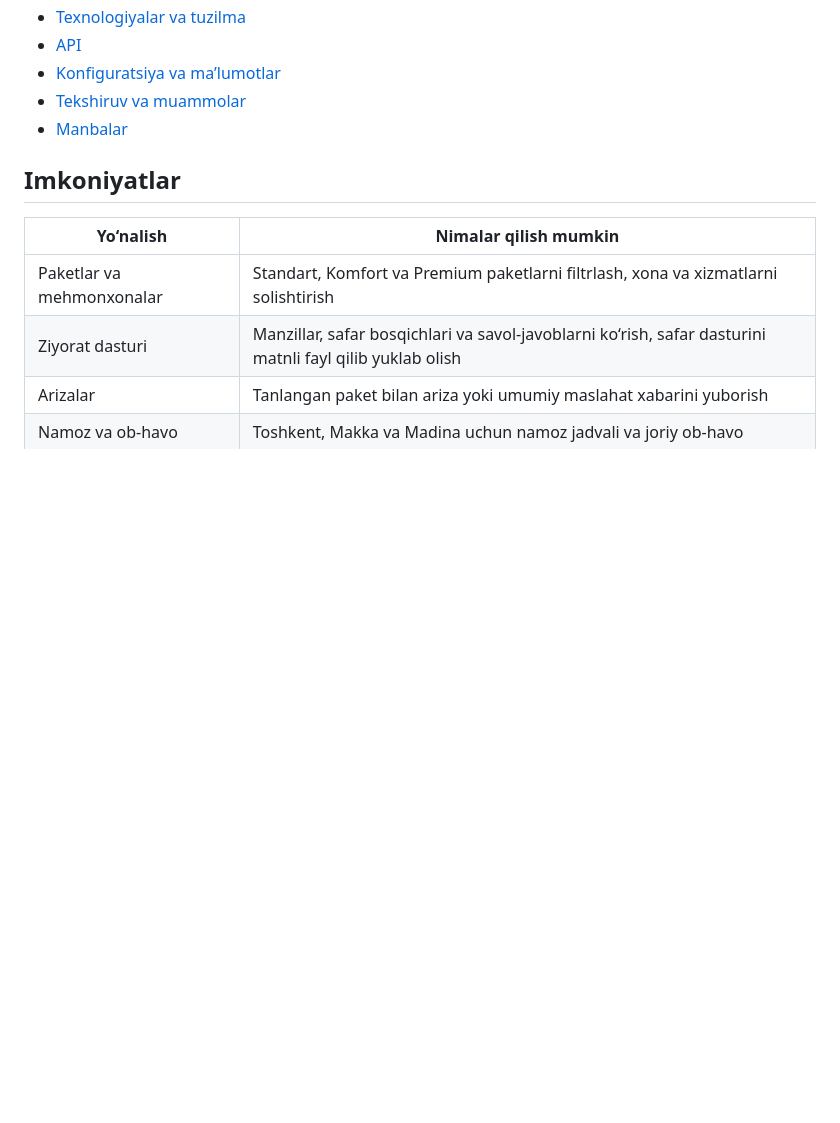
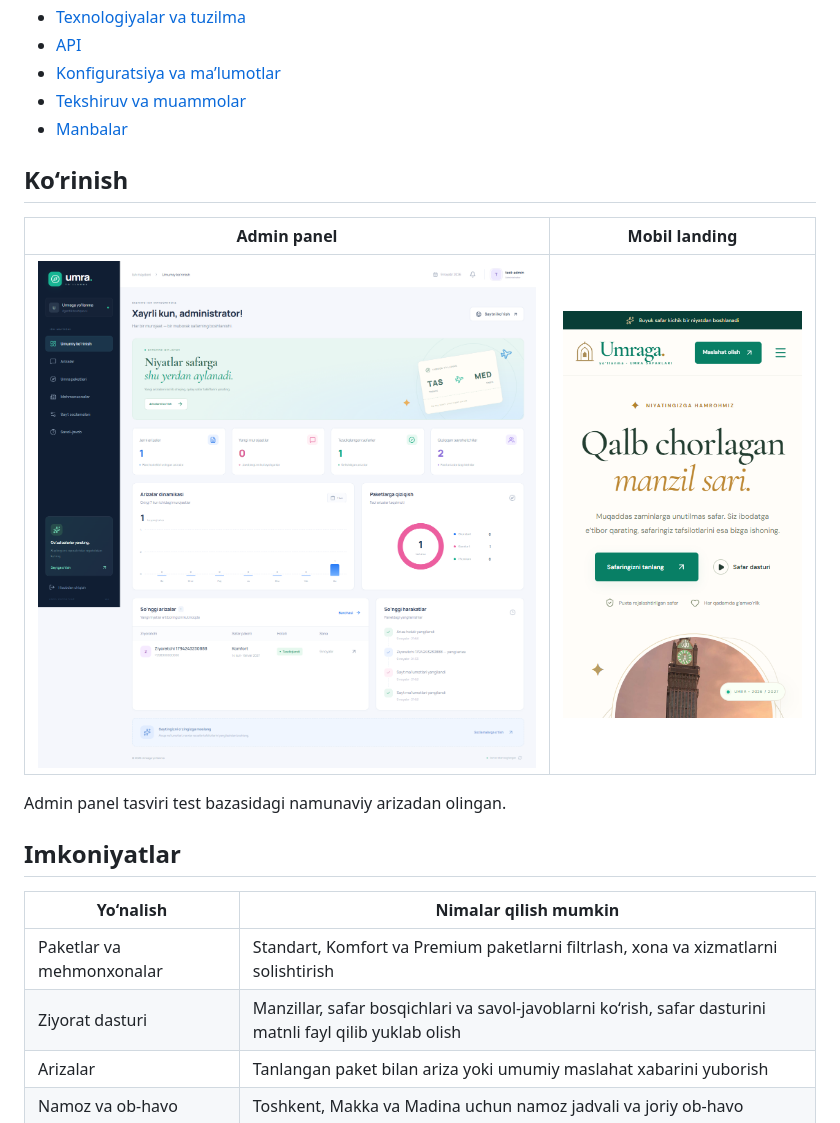
Before and after one commit to ismoillooff/umraga-yollanma, a Markdown page: README.md, the part around one of its changes. Drawn GitHub-style; pictures changed too: docs/screenshots/admin.png (added), docs/screenshots/mobile.png (added); blank space fills up the shorter version.

Commit message:
docs(preview): show the desktop, mobile and admin experience

```diff
--- a/README.md
+++ b/README.md
@@ -31,6 +34,14 @@ Paket narxlari, mehmonxona misollari va aloqa ma’lumotlari demo kontent. Amald
 - [Konfiguratsiya va ma’lumotlar](#konfiguratsiya-va-malumotlar)
 - [Tekshiruv va muammolar](#tekshiruv-va-muammolar)
 - [Manbalar](#manbalar)
+
+## Ko‘rinish
+
+| Admin panel | Mobil landing |
+| --- | --- |
+| [![Admin panelda arizalar va statistika](docs/screenshots/admin.png)](docs/screenshots/admin.png) | <img src="docs/screenshots/mobile.png" alt="Umra landing sahifasining telefon ko‘rinishi" width="260"> |
+
+Admin panel tasviri test bazasidagi namunaviy arizadan olingan.
 
 ## Imkoniyatlar
 
```
Also changed, not shown: other parts of README.md (+3 -0 lines), docs/screenshots/landing.png (added).
